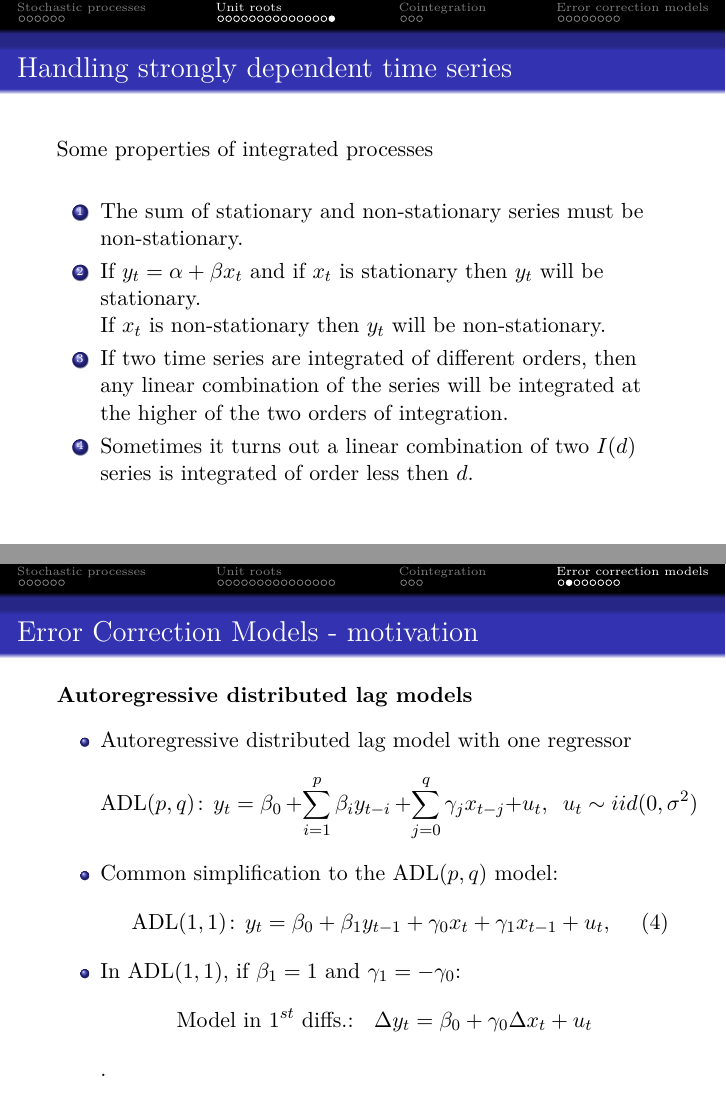
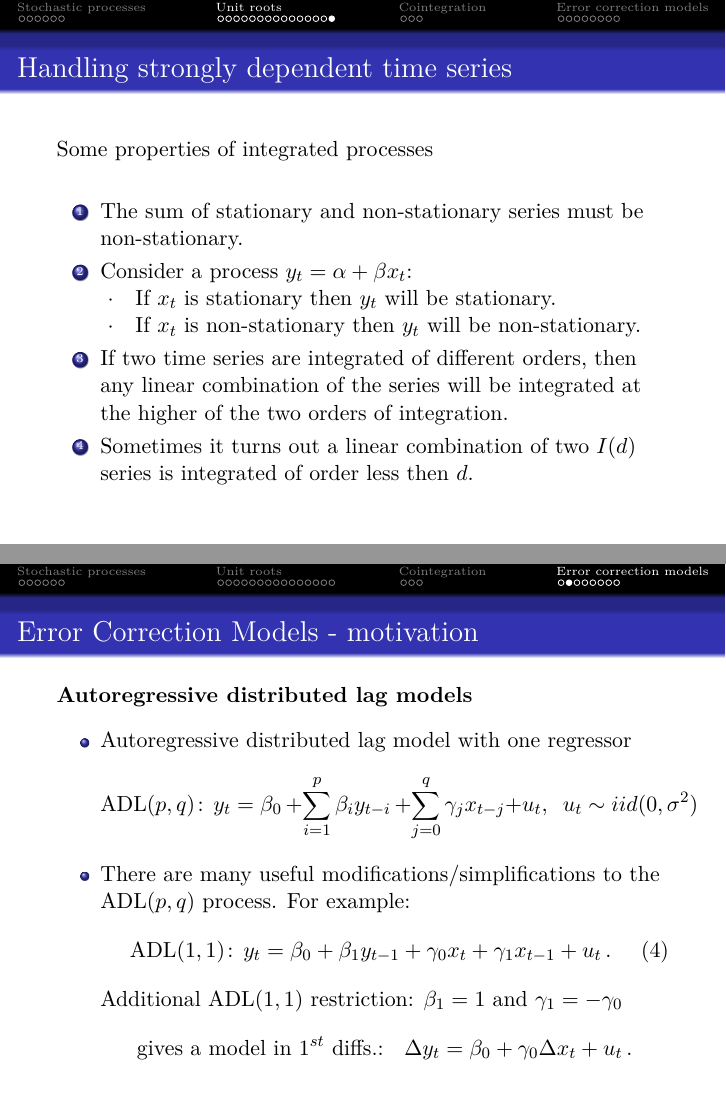
Before and after one commit to formanektomas/Advanced_Econometrics_4EK608, LaTeX slides (Week_02.tex): pages 23 and 28 of 34, joined at a grey line. Compiled offline with pdfLaTeX.

Commit message:
minor edits

```diff
--- a/Week_02.tex
+++ b/Week_02.tex
@@ -431,8 +431,9 @@ Some properties of integrated processes
 \vspace{0.5cm}
 \begin{enumerate}
 \item The sum of stationary and non-stationary series must be non-stationary.
-\item If $y_t=\alpha + \beta x_t$ and if $x_t$ is stationary then $y_t$ will be stationary. \\
-If $x_t$ is non-stationary then $y_t$ will be non-stationary.
+\item Consider a process $y_t=\alpha + \beta x_t$:\\
+~$\cdot$~~ If $x_t$ is stationary then $y_t$ will be stationary. \\
+~$\cdot$~~ If $x_t$ is non-stationary then $y_t$ will be non-stationary.
 \item If two time series are integrated of different orders, then any linear combination of the series will be integrated at the higher of the two orders of integration.
 \item Sometimes it turns out a linear combination of two $I(d)$ series is integrated of order less then $d$.
 \end{enumerate}
@@ -500,15 +501,14 @@ $$\textnormal{ADL}(p,q)\!: \, y_t = \beta_0 \, + \sum_{i=1}^p \beta_i y_{t-i} \,
          \sum_{j=0}^q \gamma_j x_{t-j} + u_t, \hspace{0.2cm}
          u_t \sim iid(0,\sigma^2)$$
 
-\item Common simplification to the $\textnormal{ADL}(p,q)$ model:
+\item There are many useful modifications/simplifications to the $\textnormal{ADL}(p,q)$ process. For example:
 \begin{equation} \label{ADL11}
 \textnormal{ADL}(1,1)\!: \, y_t = \beta_0 + \beta_1 y_{t-1} +
-         \gamma_0 x_t + \gamma_1 x_{t-1} + u_t,
+         \gamma_0 x_t + \gamma_1 x_{t-1} + u_t \,.
 \end{equation}
-
-\item In ADL$(1,1)$, if $\beta_1 = 1$ and $\gamma_1 = -\gamma_0$:
-$$\textnormal{Model in $1^{st}$ diffs.: } \,\,\, \Delta y_t = \beta_0 + \gamma_0 \Delta x_t + u_t $$.
-
+%~\\
+Additional ADL$(1,1)$ restriction: $\beta_1 = 1$ and $\gamma_1 = -\gamma_0$
+$$\textnormal{gives a model in $1^{st}$ diffs.: } \,\,\, \Delta y_t = \beta_0 + \gamma_0 \Delta x_t + u_t\,. $$
 \end{itemize}
 
 \end{frame}
```
